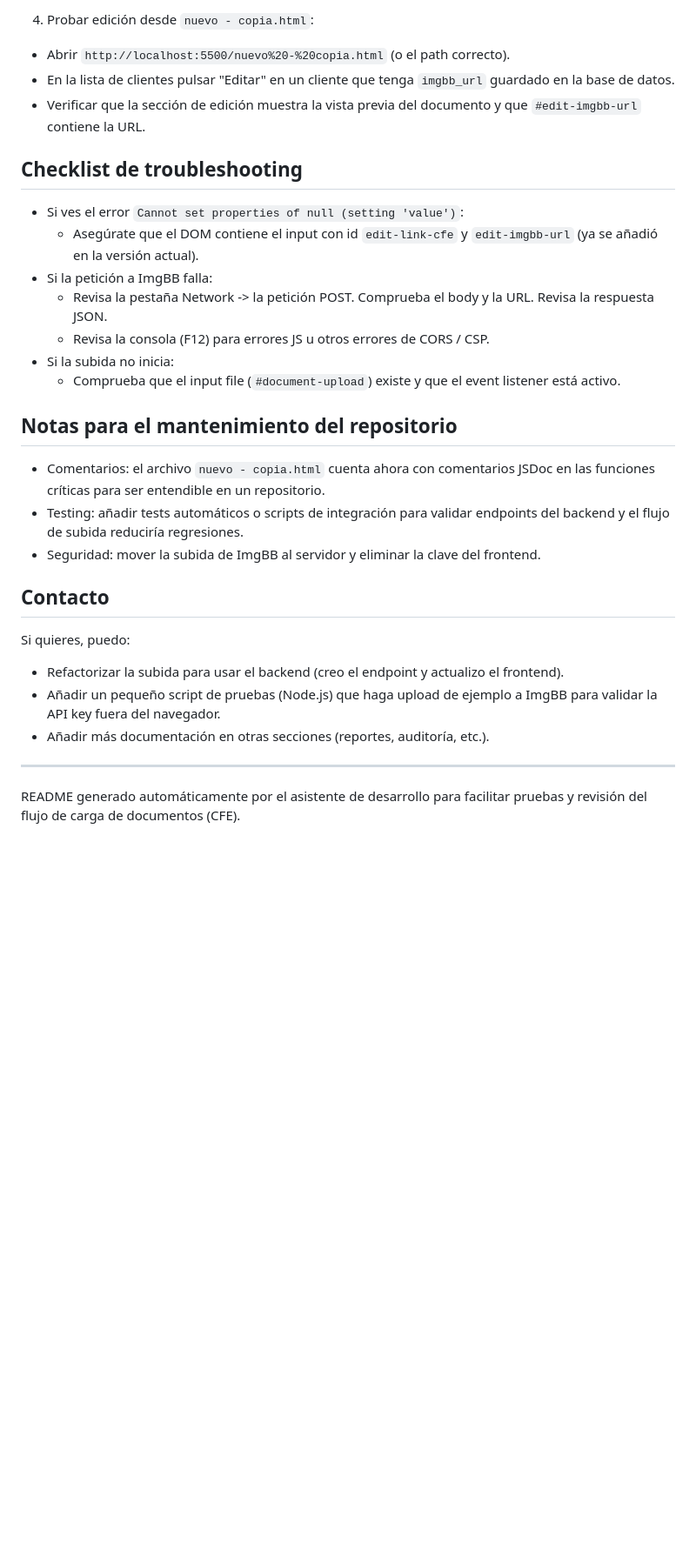
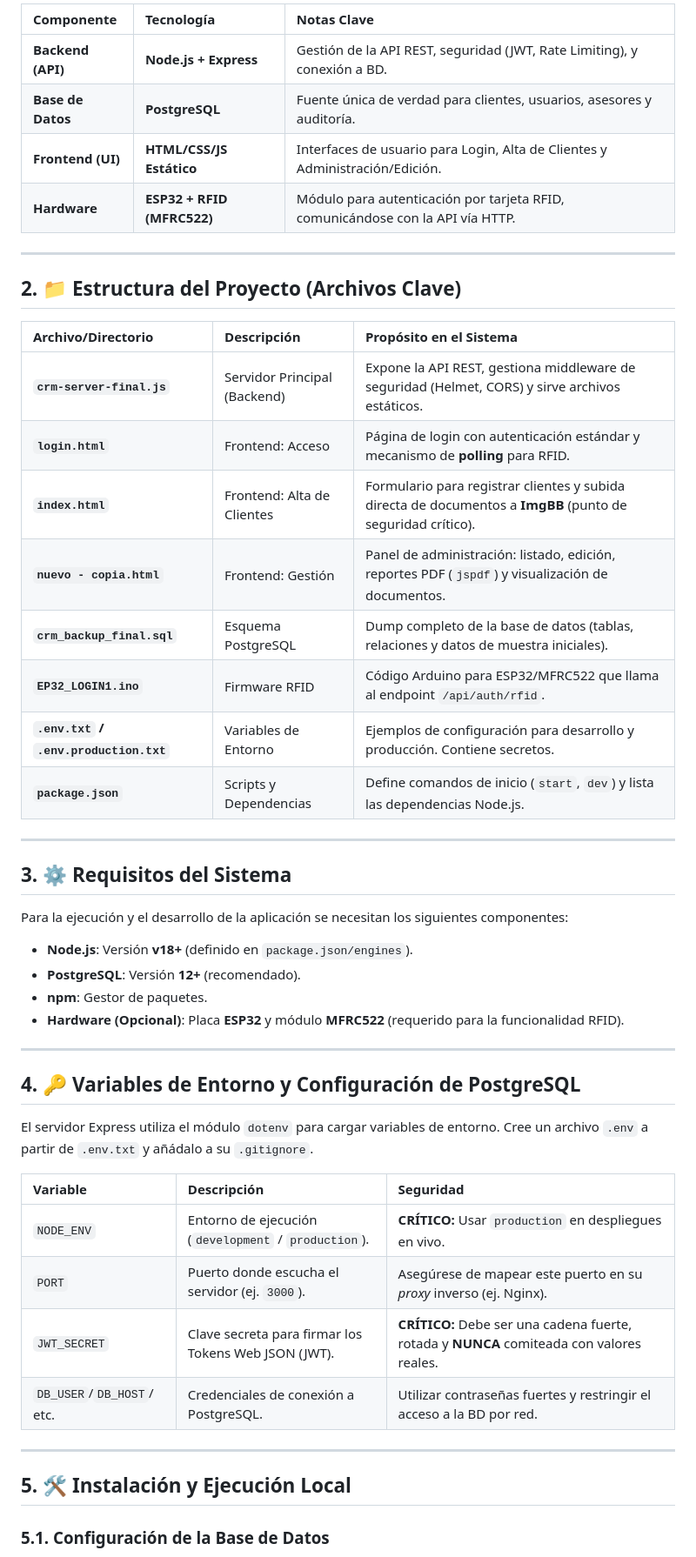
Before and after one commit to JESUSHDZSOLAR/REPOSITORIO-PARA-CRM, a Markdown page: README.md, the part around one of its changes. Shown at 87% size. GitHub-like rendering; blank space fills up the shorter version.

Commit message:
Revise README for Fase 17 updates and enhancements
Updated README to reflect project phase 17 with new features, technology stack, and security recommendations.

```diff
--- a/README.md
+++ b/README.md
@@ -54,30 +9,52 @@ node crm-server-final.js
-4. Probar edición desde `nuevo - copia.html`:
-- Abrir `http://localhost:5500/nuevo%20-%20copia.html` (o el path correcto).
-- En la lista de clientes pulsar "Editar" en un cliente que tenga `imgbb_url` guardado en la base de datos.
-- Verificar que la sección de edición muestra la vista previa del documento y que `#edit-imgbb-url` contiene la URL.
-
-Checklist de troubleshooting
----------------------------
-- Si ves el error `Cannot set properties of null (setting 'value')`:
-  - Asegúrate que el DOM contiene el input con id `edit-link-cfe` y `edit-imgbb-url` (ya se añadió en la versión actual).
-- Si la petición a ImgBB falla:
-  - Revisa la pestaña Network -> la petición POST. Comprueba el body y la URL. Revisa la respuesta JSON.
-  - Revisa la consola (F12) para errores JS u otros errores de CORS / CSP.
-- Si la subida no inicia:
-  - Comprueba que el input file (`#document-upload`) existe y que el event listener está activo.
-
-Notas para el mantenimiento del repositorio
-------------------------------------------
-- Comentarios: el archivo `nuevo - copia.html` cuenta ahora con comentarios JSDoc en las funciones críticas para ser entendible en un repositorio.
-- Testing: añadir tests automáticos o scripts de integración para validar endpoints del backend y el flujo de subida reduciría regresiones.
-- Seguridad: mover la subida de ImgBB al servidor y eliminar la clave del frontend.
-
-Contacto
---------
-Si quieres, puedo:
-- Refactorizar la subida para usar el backend (creo el endpoint y actualizo el frontend).
-- Añadir un pequeño script de pruebas (Node.js) que haga upload de ejemplo a ImgBB para validar la API key fuera del navegador.
-- Añadir más documentación en otras secciones (reportes, auditoría, etc.).
+| Componente | Tecnología | Notas Clave |
+| :--- | :--- | :--- |
+| **Backend (API)** | **Node.js + Express** | Gestión de la API REST, seguridad (JWT, Rate Limiting), y conexión a BD. |
+| **Base de Datos** | **PostgreSQL** | Fuente única de verdad para clientes, usuarios, asesores y auditoría. |
+| **Frontend (UI)** | **HTML/CSS/JS Estático** | Interfaces de usuario para Login, Alta de Clientes y Administración/Edición. |
+| **Hardware** | **ESP32 + RFID (MFRC522)** | Módulo para autenticación por tarjeta RFID, comunicándose con la API vía HTTP. |
 
 ---
-README generado automáticamente por el asistente de desarrollo para facilitar pruebas y revisión del flujo de carga de documentos (CFE).
+
+## 2. 📁 Estructura del Proyecto (Archivos Clave)
+
+| Archivo/Directorio | Descripción | Propósito en el Sistema |
+| :--- | :--- | :--- |
+| **`crm-server-final.js`** | Servidor Principal (Backend) | Expone la API REST, gestiona middleware de seguridad (Helmet, CORS) y sirve archivos estáticos. |
+| **`login.html`** | Frontend: Acceso | Página de login con autenticación estándar y mecanismo de **polling** para RFID. |
+| **`index.html`** | Frontend: Alta de Clientes | Formulario para registrar clientes y subida directa de documentos a **ImgBB** (punto de seguridad crítico). |
+| **`nuevo - copia.html`** | Frontend: Gestión | Panel de administración: listado, edición, reportes PDF (`jspdf`) y visualización de documentos. |
+| **`crm_backup_final.sql`** | Esquema PostgreSQL | Dump completo de la base de datos (tablas, relaciones y datos de muestra iniciales). |
+| **`EP32_LOGIN1.ino`** | Firmware RFID | Código Arduino para ESP32/MFRC522 que llama al endpoint `/api/auth/rfid`. |
+| **`.env.txt` / `.env.production.txt`** | Variables de Entorno | Ejemplos de configuración para desarrollo y producción. Contiene secretos. |
+| **`package.json`** | Scripts y Dependencias | Define comandos de inicio (`start`, `dev`) y lista las dependencias Node.js. |
+
+---
+
+## 3. ⚙️ Requisitos del Sistema
+
+Para la ejecución y el desarrollo de la aplicación se necesitan los siguientes componentes:
+
+* **Node.js**: Versión **v18+** (definido en `package.json/engines`).
+* **PostgreSQL**: Versión **12+** (recomendado).
+* **npm**: Gestor de paquetes.
+* **Hardware (Opcional)**: Placa **ESP32** y módulo **MFRC522** (requerido para la funcionalidad RFID).
+
+---
+
+## 4. 🔑 Variables de Entorno y Configuración de PostgreSQL
+
+El servidor Express utiliza el módulo `dotenv` para cargar variables de entorno. Cree un archivo `.env` a partir de `.env.txt` y añádalo a su `.gitignore`.
+
+| Variable | Descripción | Seguridad |
+| :--- | :--- | :--- |
+| `NODE_ENV` | Entorno de ejecución (`development` / `production`). | **CRÍTICO:** Usar `production` en despliegues en vivo. |
+| `PORT` | Puerto donde escucha el servidor (ej. `3000`). | Asegúrese de mapear este puerto en su *proxy* inverso (ej. Nginx). |
+| `JWT_SECRET` | Clave secreta para firmar los Tokens Web JSON (JWT). | **CRÍTICO:** Debe ser una cadena fuerte, rotada y **NUNCA** comiteada con valores reales. |
+| `DB_USER`/`DB_HOST`/ etc. | Credenciales de conexión a PostgreSQL. | Utilizar contraseñas fuertes y restringir el acceso a la BD por red. |
+
+---
+
+## 5. 🛠️ Instalación y Ejecución Local
+
+### 5.1. Configuración de la Base de Datos
+
```
Also changed, not shown: other parts of README.md (+88 -49 lines).
